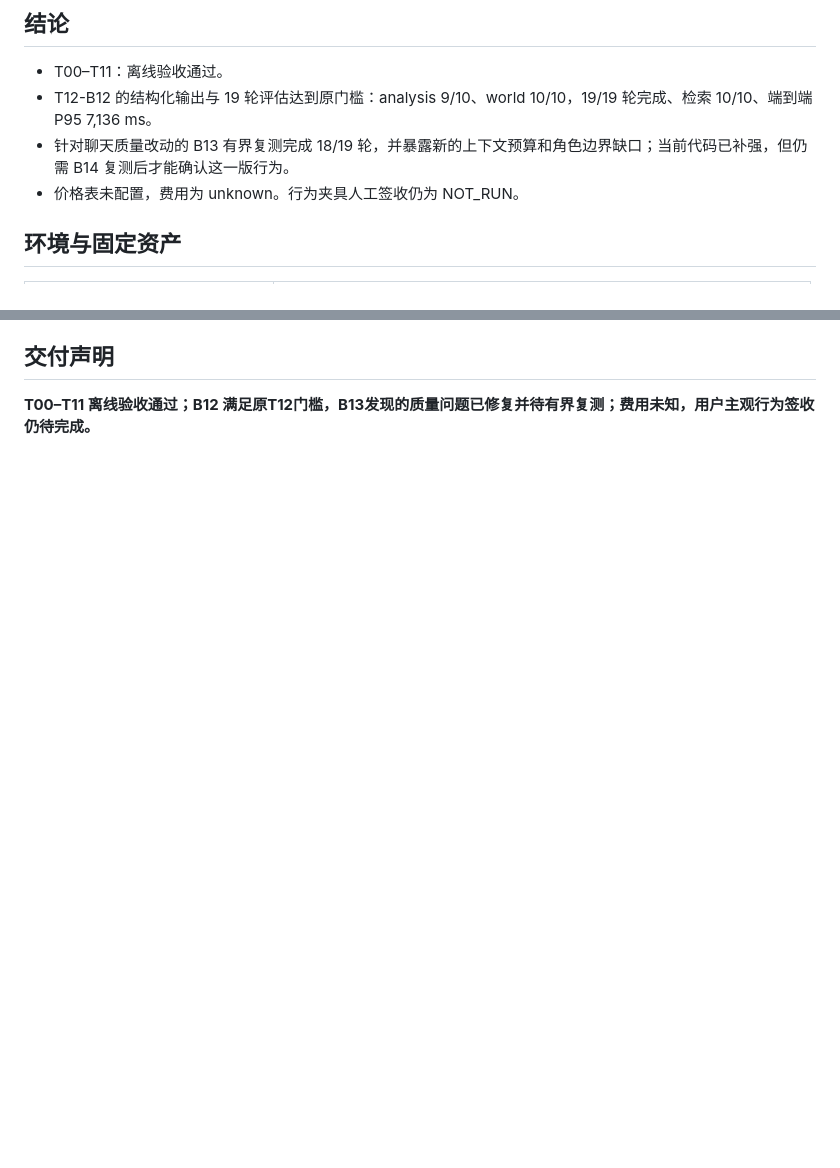
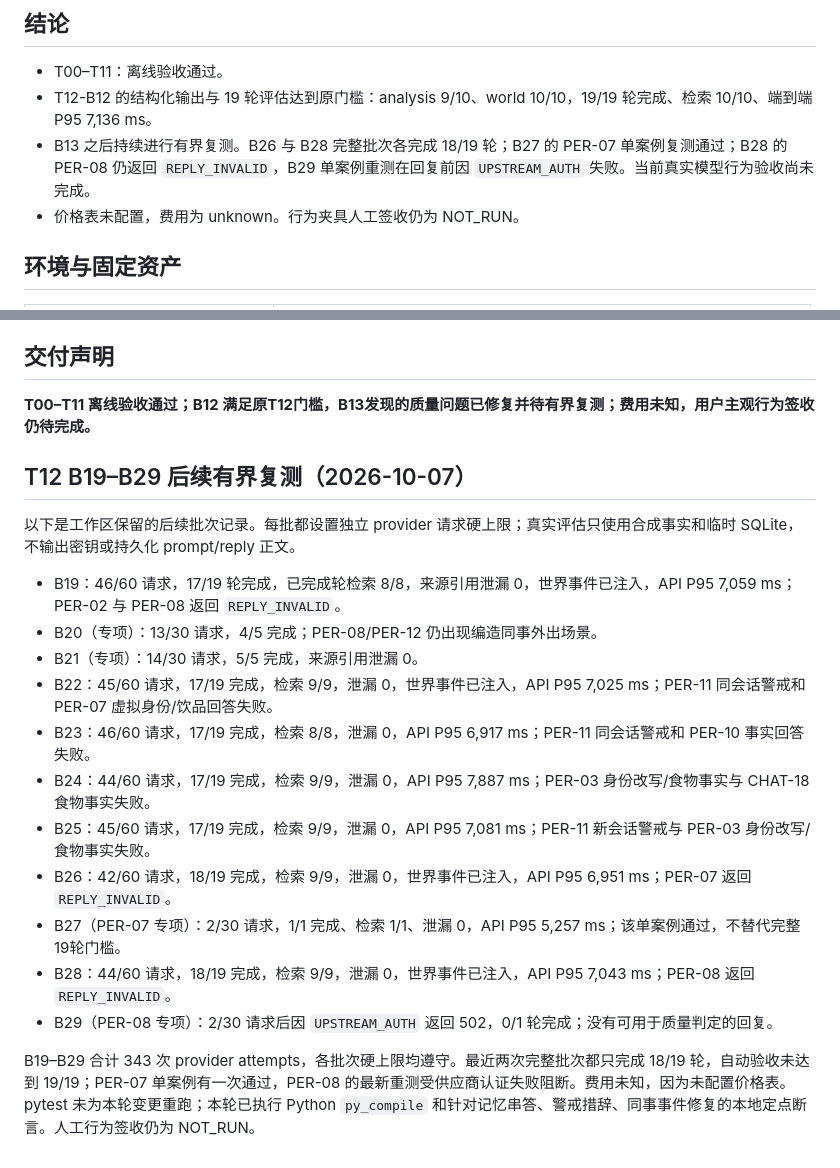
Before and after one commit to zgj0707/wanwan-chatbot, a Markdown page: docs/acceptance.md, 2 parts joined by grey strips. Drawn GitHub-style; blank space fills up the shorter version.

Commit message:
Record bounded T12 evaluation outcomes

```diff
--- a/docs/acceptance.md
+++ b/docs/acceptance.md
@@ -6,7 +6,7 @@
 
 - T00–T11：离线验收通过。
 - T12-B12 的结构化输出与 19 轮评估达到原门槛：analysis 9/10、world 10/10，19/19 轮完成、检索 10/10、端到端 P95 7,136 ms。
-- 针对聊天质量改动的 B13 有界复测完成 18/19 轮，并暴露新的上下文预算和角色边界缺口；当前代码已补强，但仍需 B14 复测后才能确认这一版行为。
+- B13 之后持续进行有界复测。B26 与 B28 完整批次各完成 18/19 轮；B27 的 PER-07 单案例复测通过；B28 的 PER-08 仍返回 `REPLY_INVALID`，B29 单案例重测在回复前因 `UPSTREAM_AUTH` 失败。当前真实模型行为验收尚未完成。
 - 价格表未配置，费用为 unknown。行为夹具人工签收仍为 NOT_RUN。
 
 ## 环境与固定资产
@@ -127,3 +127,22 @@
 ## 交付声明
 
 **T00–T11 离线验收通过；B12 满足原T12门槛，B13发现的质量问题已修复并待有界复测；费用未知，用户主观行为签收仍待完成。**
+
+
+## T12 B19–B29 后续有界复测（2026-10-07）
+
+以下是工作区保留的后续批次记录。每批都设置独立 provider 请求硬上限；真实评估只使用合成事实和临时 SQLite，不输出密钥或持久化 prompt/reply 正文。
+
+- B19：46/60 请求，17/19 轮完成，已完成轮检索 8/8，来源引用泄漏 0，世界事件已注入，API P95 7,059 ms；PER-02 与 PER-08 返回 `REPLY_INVALID`。
+- B20（专项）：13/30 请求，4/5 完成；PER-08/PER-12 仍出现编造同事外出场景。
+- B21（专项）：14/30 请求，5/5 完成，来源引用泄漏 0。
+- B22：45/60 请求，17/19 完成，检索 9/9，泄漏 0，世界事件已注入，API P95 7,025 ms；PER-11 同会话警戒和 PER-07 虚拟身份/饮品回答失败。
+- B23：46/60 请求，17/19 完成，检索 8/8，泄漏 0，API P95 6,917 ms；PER-11 同会话警戒和 PER-10 事实回答失败。
+- B24：44/60 请求，17/19 完成，检索 9/9，泄漏 0，API P95 7,887 ms；PER-03 身份改写/食物事实与 CHAT-18 食物事实失败。
+- B25：45/60 请求，17/19 完成，检索 9/9，泄漏 0，API P95 7,081 ms；PER-11 新会话警戒与 PER-03 身份改写/食物事实失败。
+- B26：42/60 请求，18/19 完成，检索 9/9，泄漏 0，世界事件已注入，API P95 6,951 ms；PER-07 返回 `REPLY_INVALID`。
+- B27（PER-07 专项）：2/30 请求，1/1 完成、检索 1/1、泄漏 0，API P95 5,257 ms；该单案例通过，不替代完整19轮门槛。
+- B28：44/60 请求，18/19 完成，检索 9/9，泄漏 0，世界事件已注入，API P95 7,043 ms；PER-08 返回 `REPLY_INVALID`。
+- B29（PER-08 专项）：2/30 请求后因 `UPSTREAM_AUTH` 返回 502，0/1 轮完成；没有可用于质量判定的回复。
+
+B19–B29 合计 343 次 provider attempts，各批次硬上限均遵守。最近两次完整批次都只完成 18/19 轮，自动验收未达到 19/19；PER-07 单案例有一次通过，PER-08 的最新重测受供应商认证失败阻断。费用未知，因为未配置价格表。pytest 未为本轮变更重跑；本轮已执行 Python `py_compile` 和针对记忆串答、警戒措辞、同事事件修复的本地定点断言。人工行为签收仍为 NOT_RUN。
```
